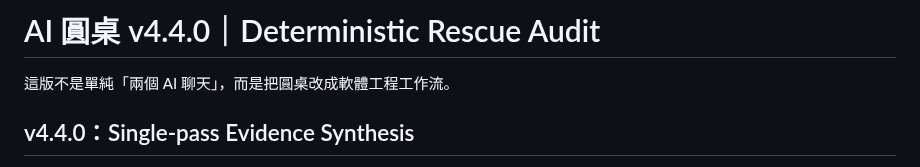
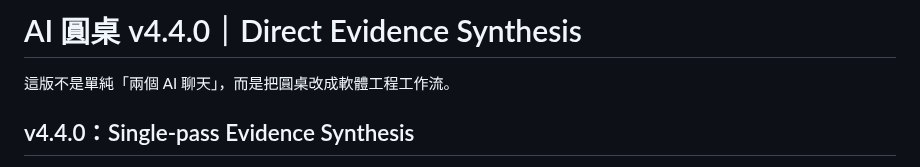
Before and after one commit to v25qstn7g9-prog/AI_Council, a Markdown page: README.md, the part around the change. Drawn GitHub-style.

Commit message:
Document v4.4.0 direct evidence synthesis

```diff
--- a/README.md
+++ b/README.md
@@ -1,4 +1,4 @@
-# AI 圓桌 v4.4.0｜Deterministic Rescue Audit
+# AI 圓桌 v4.4.0｜Direct Evidence Synthesis
 
 這版不是單純「兩個 AI 聊天」，而是把圓桌改成軟體工程工作流。
 
```
